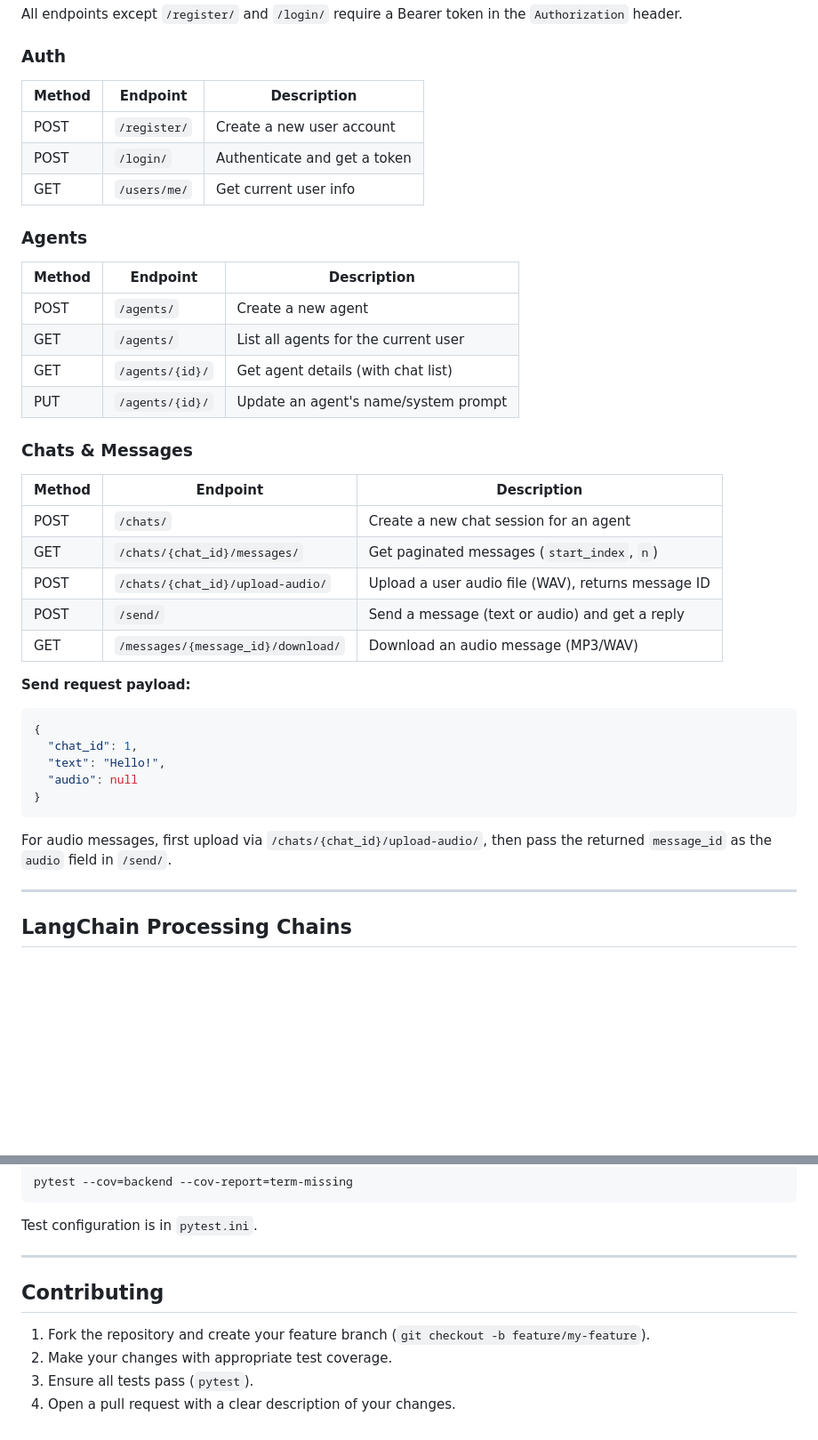
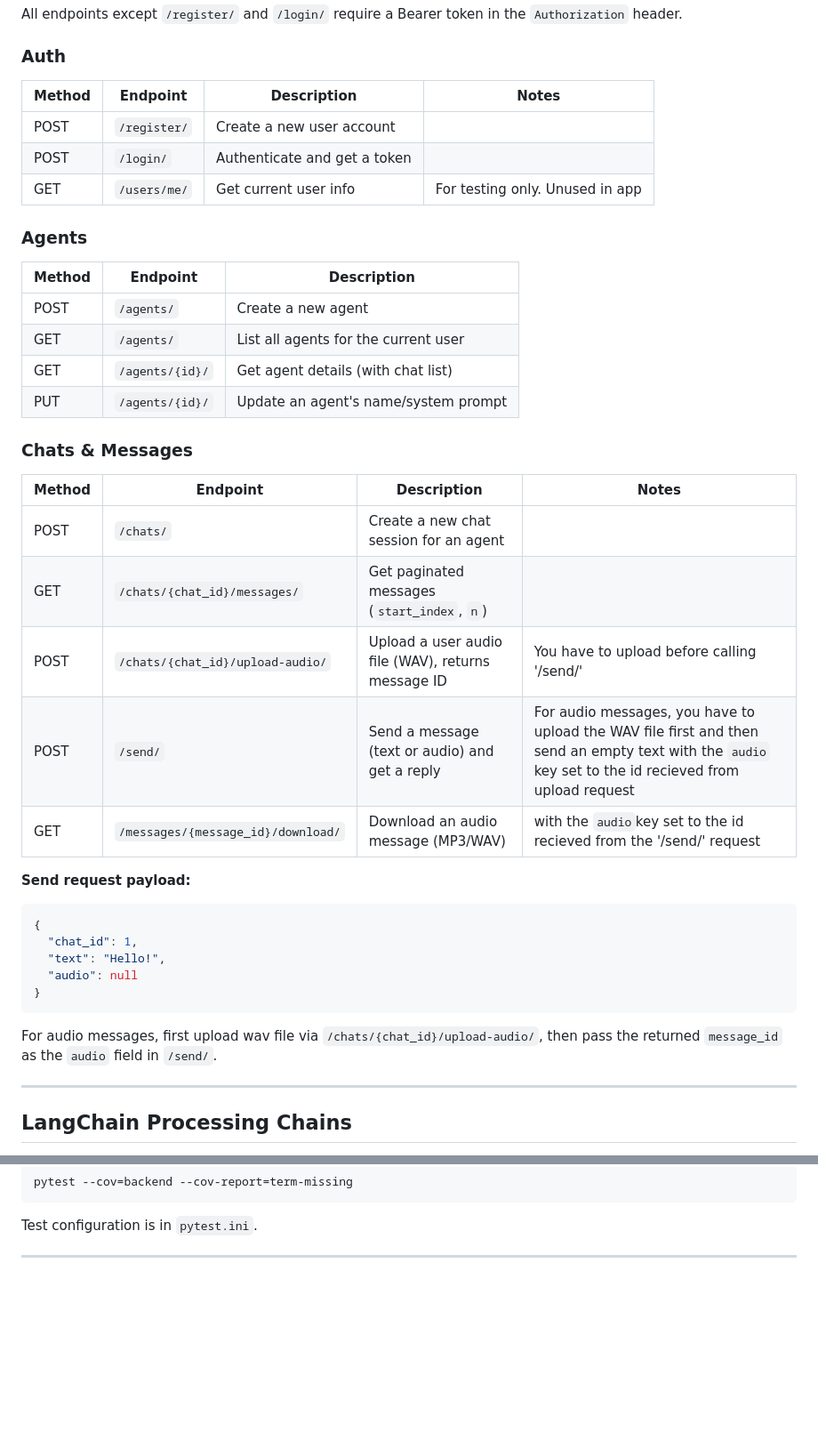
Before and after one commit to MohamedFarouk94/multiagent, a Markdown page: README.md, 2 parts joined by grey strips. Shown at 89% size. Rendered like a GitHub page; blank space fills up the shorter version.

````diff
--- a/README.md
+++ b/README.md
@@ -211,11 +211,11 @@ All endpoints except `/register/` and `/login/` require a Bearer token in the `A
 
 ### Auth
 
-| Method | Endpoint       | Description                  |
-|--------|----------------|------------------------------|
-| POST   | `/register/`   | Create a new user account    |
-| POST   | `/login/`      | Authenticate and get a token |
-| GET    | `/users/me/`   | Get current user info        |
+| Method | Endpoint       | Description                  |Notes                          |
+|--------|----------------|------------------------------|-------------------------------|
+| POST   | `/register/`   | Create a new user account    |                               |
+| POST   | `/login/`      | Authenticate and get a token |                               |
+| GET    | `/users/me/`   | Get current user info        |For testing only. Unused in app|
 
 ### Agents
 
@@ -228,13 +228,13 @@ All endpoints except `/register/` and `/login/` require a Bearer token in the `A
 
 ### Chats & Messages
 
-| Method | Endpoint                            | Description                                      |
-|--------|-------------------------------------|--------------------------------------------------|
+| Method | Endpoint                            | Description                                      |Notes
+|--------|-------------------------------------|--------------------------------------------------|--------------------------------------------------------------------------------------------------|
 | POST   | `/chats/`                           | Create a new chat session for an agent           |
 | GET    | `/chats/{chat_id}/messages/`        | Get paginated messages (`start_index`, `n`)      |
-| POST   | `/chats/{chat_id}/upload-audio/`    | Upload a user audio file (WAV), returns message ID |
-| POST   | `/send/`                            | Send a message (text or audio) and get a reply  |
-| GET    | `/messages/{message_id}/download/`  | Download an audio message (MP3/WAV)              |
+| POST   | `/chats/{chat_id}/upload-audio/`    | Upload a user audio file (WAV), returns message ID | You have to upload before calling '/send/'                                                                                                |
+| POST   | `/send/`                            | Send a message (text or audio) and get a reply  | For audio messages, you have to upload the WAV file first and then send an empty text with the `audio` key set to the id recieved from upload request|
+| GET    | `/messages/{message_id}/download/`  | Download an audio message (MP3/WAV)              | with the `audio`key set to the id recieved from the '/send/' request
 
 **Send request payload:**
 
@@ -246,7 +246,7 @@ All endpoints except `/register/` and `/login/` require a Bearer token in the `A
 }
 ```
 
-For audio messages, first upload via `/chats/{chat_id}/upload-audio/`, then pass the returned `message_id` as the `audio` field in `/send/`.
+For audio messages, first upload wav file via `/chats/{chat_id}/upload-audio/`, then pass the returned `message_id` as the `audio` field in `/send/`.
 
 ---
 
@@ -332,10 +332,3 @@ pytest --cov=backend --cov-report=term-missing
 Test configuration is in `pytest.ini`.
 
 ---
-
-## Contributing
-
-1. Fork the repository and create your feature branch (`git checkout -b feature/my-feature`).
-2. Make your changes with appropriate test coverage.
-3. Ensure all tests pass (`pytest`).
-4. Open a pull request with a clear description of your changes.
````
